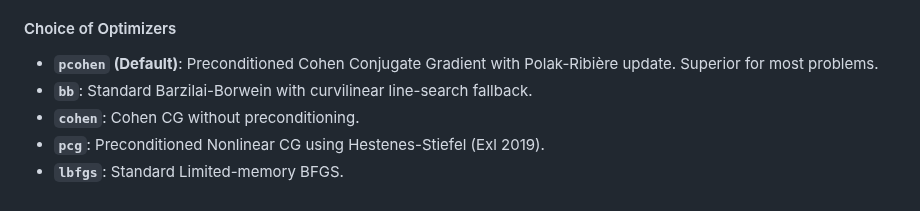
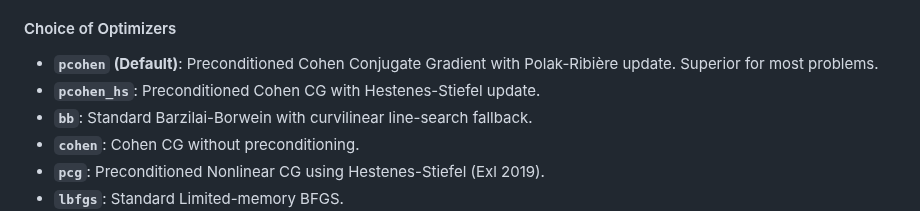
Before and after one commit to MaMMoS-project/mumag_matrixfree2, a Markdown page: README.md, the part around the change. GitHub-like rendering.

Commit message:
docs: add pcohen_hs to available optimizers list

```diff
--- a/README.md
+++ b/README.md
@@ -42,6 +42,7 @@ The default optimizer is **Preconditioned Cohen CG (Strict Auto)**, which uses p
 
 #### Choice of Optimizers
 - **`pcohen` (Default)**: Preconditioned Cohen Conjugate Gradient with Polak-Ribière update. Superior for most problems.
+- **`pcohen_hs`**: Preconditioned Cohen CG with Hestenes-Stiefel update.
 - **`bb`**: Standard Barzilai-Borwein with curvilinear line-search fallback.
 - **`cohen`**: Cohen CG without preconditioning.
 - **`pcg`**: Preconditioned Nonlinear CG using Hestenes-Stiefel (Exl 2019).
```
